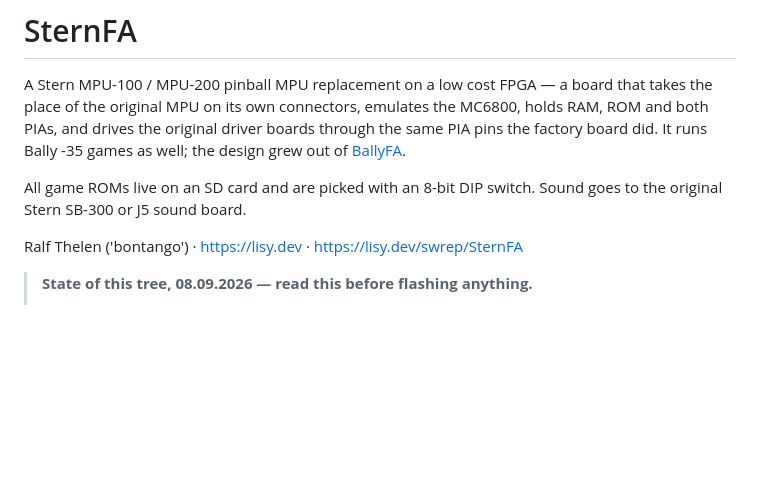
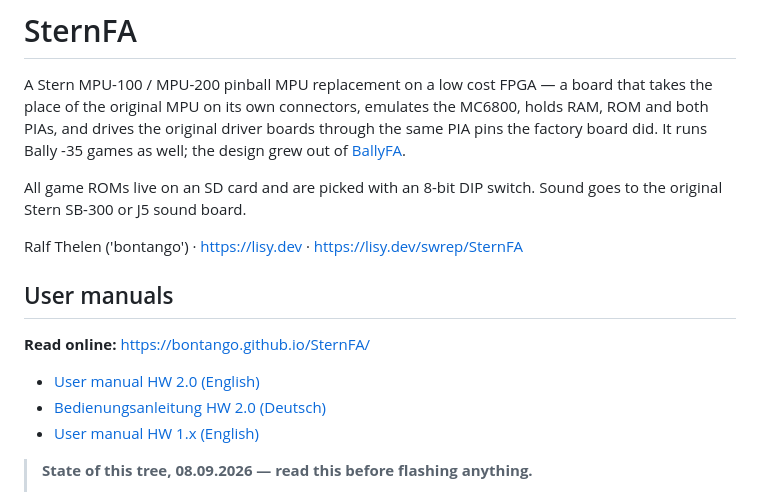
Before and after one commit to bontango/SternFA, a Markdown page: README.md, the part around one of its changes. Rendered like a GitHub page; blank space fills up the shorter version.

Commit message:
README: user manuals section with links to GitHub Pages
Co-Authored-By: Claude Opus 5.5 <noreply@anthropic.com>

```diff
--- a/README.md
+++ b/README.md
@@ -10,6 +10,14 @@ All game ROMs live on an SD card and are picked with an 8-bit DIP switch. Sound
 the original Stern SB-300 or J5 sound board.
 
 Ralf Thelen ('bontango') · <https://lisy.dev> · <https://lisy.dev/swrep/SternFA>
+
+## User manuals
+
+**Read online:** <https://bontango.github.io/SternFA/>
+
+- [User manual HW 2.0 (English)](https://bontango.github.io/SternFA/SternFA_user_manual.html)
+- [Bedienungsanleitung HW 2.0 (Deutsch)](https://bontango.github.io/SternFA/SternFA_Bedienungsanleitung.html)
+- [User manual HW 1.x (English)](https://bontango.github.io/SternFA/SternFA_HW1_x_user_manual.html)
 
 > **State of this tree, 08.09.2026 — read this before flashing anything.**
 >
```
Also changed, not shown: other parts of README.md (+1 -1 lines).
